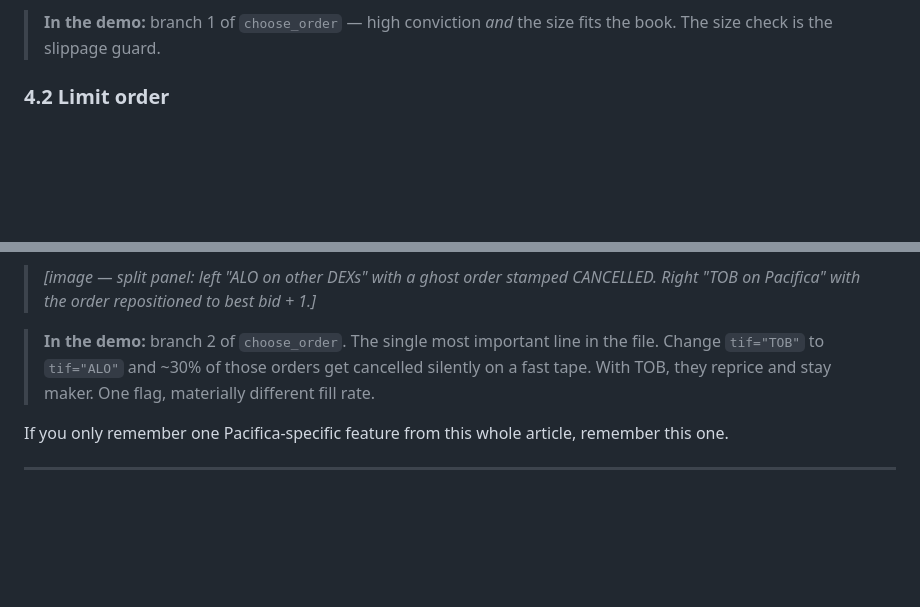
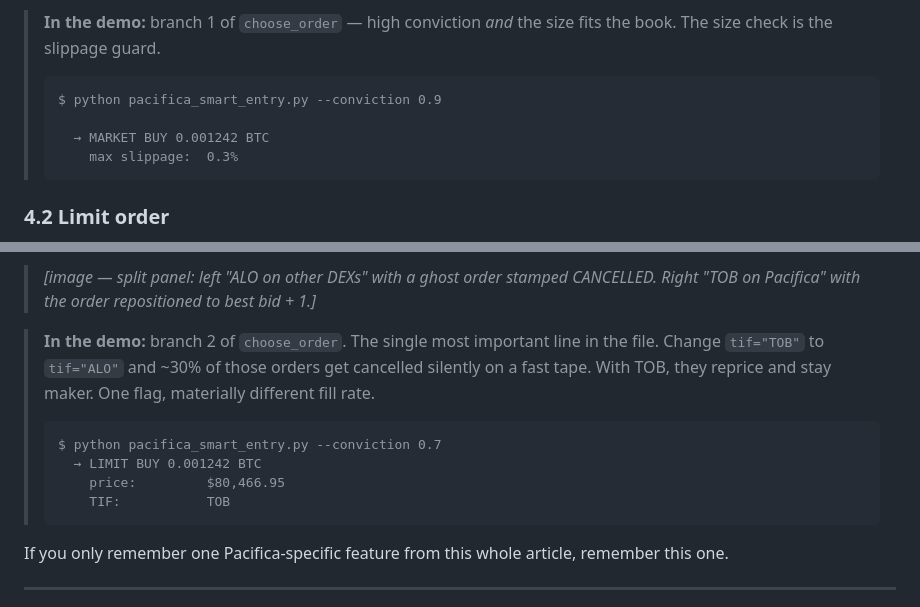
Before and after one commit to Tinacooking/pacifica-smart-entry, a Markdown page: README.md, 2 parts joined by grey strips. GitHub-like rendering; blank space fills up the shorter version.

````diff
--- a/README.md
+++ b/README.md
@@ -129,6 +129,13 @@ Executes immediately against whatever's sitting in the book. You don't pick a pr
 **The risks** are slippage in thin or volatile books, and market impact when your size is meaningful versus top-of-book depth. Glance at the book before market-buying real size — that one habit saves more money than most strategy upgrades.
 
 > **In the demo:** branch 1 of `choose_order` — high conviction *and* the size fits the book. The size check is the slippage guard.
+>
+> ```
+> $ python pacifica_smart_entry.py --conviction 0.9
+>
+>   → MARKET BUY 0.001242 BTC
+>     max slippage:  0.3%
+> ```
 
 ### 4.2 Limit order
 
@@ -243,6 +276,13 @@ You stay maker. You stay in the queue. No cancellation, no manual repricing, no
 > *[image — split panel: left "ALO on other DEXs" with a ghost order stamped CANCELLED. Right "TOB on Pacifica" with the order repositioned to best bid + 1.]*
 
 > **In the demo:** branch 2 of `choose_order`. The single most important line in the file. Change `tif="TOB"` to `tif="ALO"` and ~30% of those orders get cancelled silently on a fast tape. With TOB, they reprice and stay maker. One flag, materially different fill rate.
+>
+> ```
+> $ python pacifica_smart_entry.py --conviction 0.7
+>   → LIMIT BUY 0.001242 BTC
+>     price:         $80,466.95
+>     TIF:           TOB
+> ```
 
 If you only remember one Pacifica-specific feature from this whole article, remember this one.
 
````
Also changed, not shown: other parts of README.md (+26 -0 lines).
